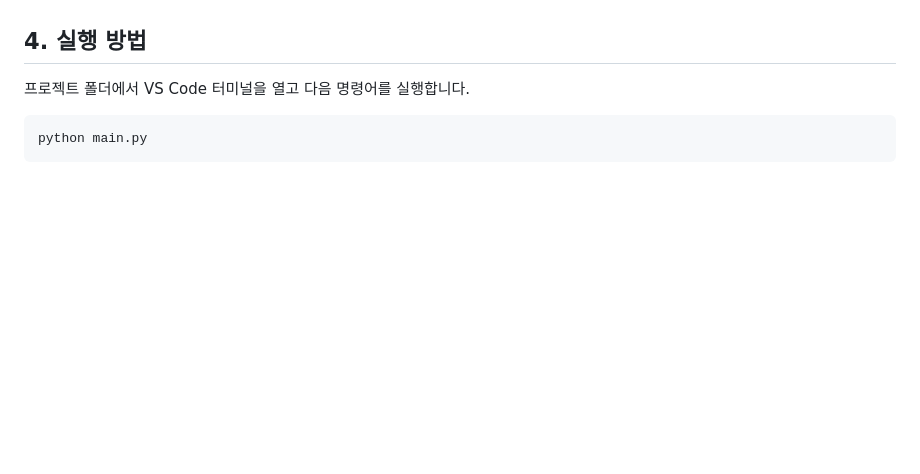
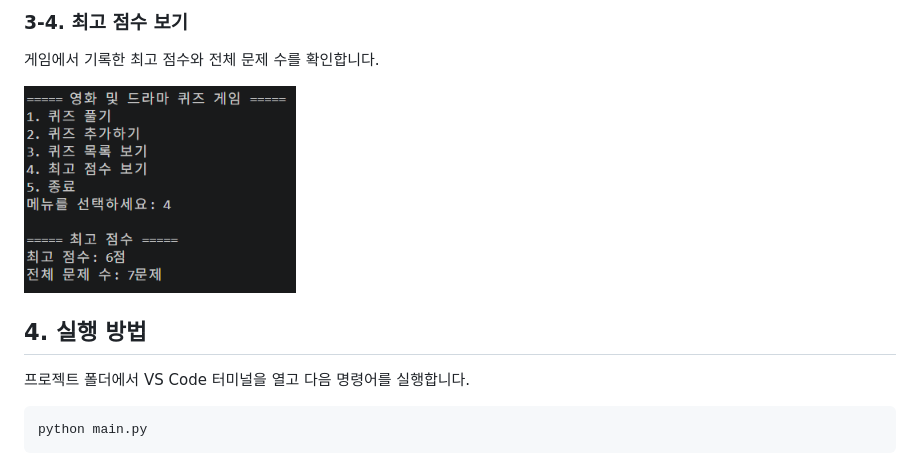
Before and after one commit to lyjkhy/E1-2, a Markdown page: README.md, the part around one of its changes. Drawn GitHub-style; pictures changed too: docs/screenshots/05_best_score.png (added); blank space fills up the shorter version.

```diff
--- a/README.md
+++ b/README.md
@@ -26,3 +35,7 @@
+### 3-4. 최고 점수 보기
+게임에서 기록한 최고 점수와 전체 문제 수를 확인합니다.
+
+![최고 점수](docs/screenshots/05_best_score.png)
 
 ## 4. 실행 방법
 
```
Also changed, not shown: other parts of README.md (+17 -8 lines), docs/screenshots/02_quiz_list.png (added), docs/screenshots/03_quiz_add.png (added), docs/screenshots/04_quiz_play.png (added), 1 other file.
